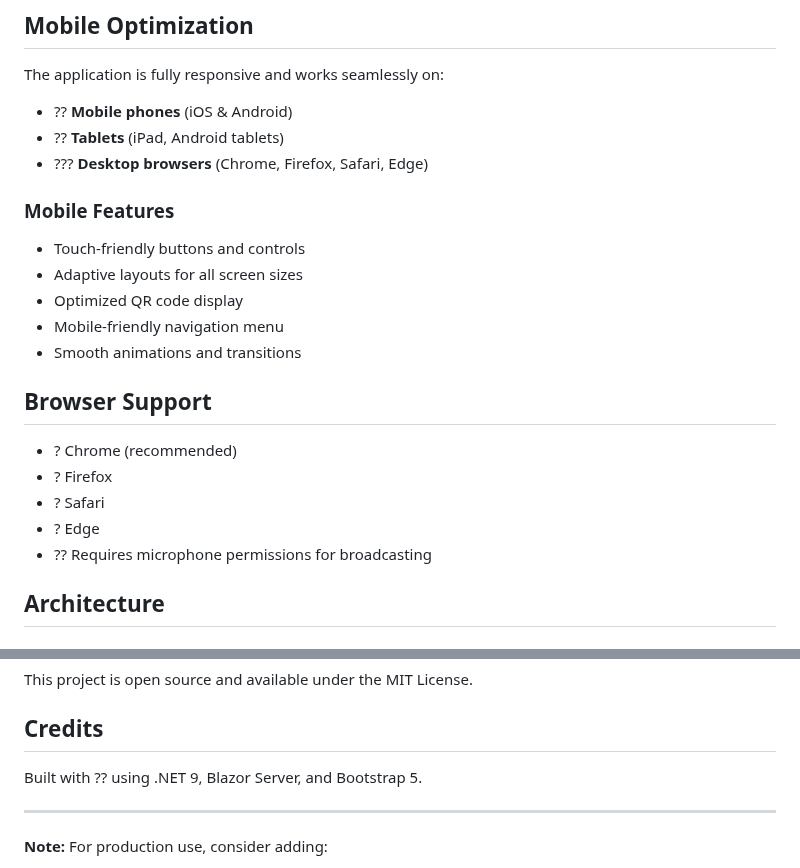
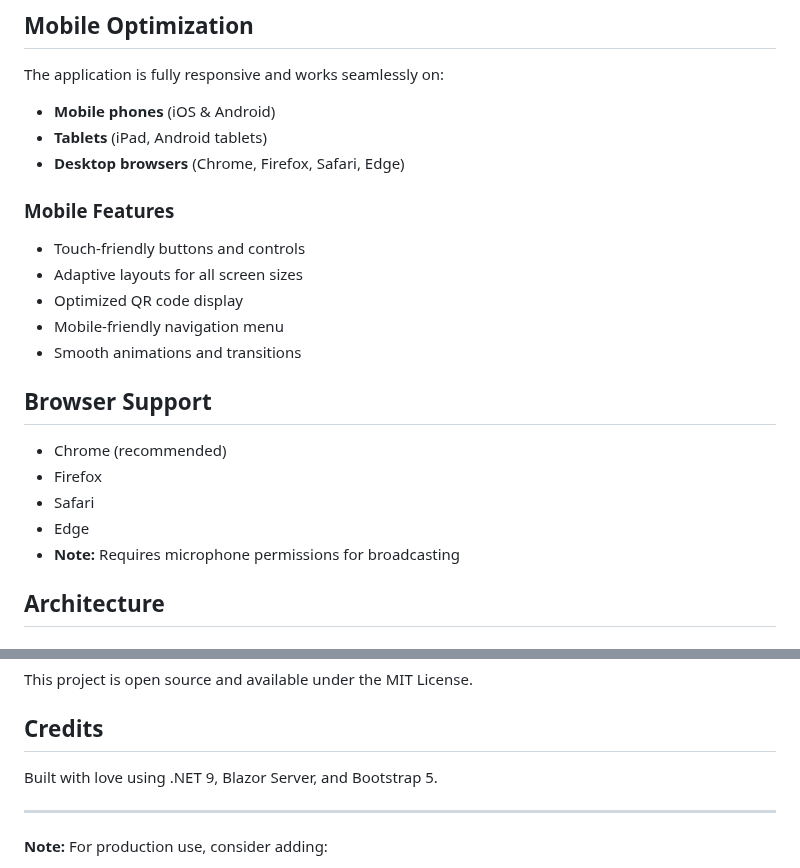
Before and after one commit to huge-studio/HugeVoice, a Markdown page: README.md, 2 parts joined by grey strips. Rendered like a GitHub page.

Commit message:
Improves README clarity and presentation
Refines the README file by removing placeholder characters and improving formatting for better readability.
This enhances the user experience and provides a clearer overview of the application's features and technology stack.

```diff
--- a/README.md
+++ b/README.md
@@ -84,9 +84,9 @@ dotnet run
 
 The application is fully responsive and works seamlessly on:
 
-- ?? **Mobile phones** (iOS & Android)
-- ?? **Tablets** (iPad, Android tablets)
-- ??? **Desktop browsers** (Chrome, Firefox, Safari, Edge)
+- **Mobile phones** (iOS & Android)
+- **Tablets** (iPad, Android tablets)
+- **Desktop browsers** (Chrome, Firefox, Safari, Edge)
 
 ### Mobile Features
 
@@ -98,11 +98,11 @@ The application is fully responsive and works seamlessly on:
 
 ## Browser Support
 
-- ? Chrome (recommended)
-- ? Firefox
-- ? Safari
-- ? Edge
-- ?? Requires microphone permissions for broadcasting
+- Chrome (recommended)
+- Firefox
+- Safari
+- Edge
+- **Note:** Requires microphone permissions for broadcasting
 
 ## Architecture
 
@@ -173,7 +173,7 @@ This project is open source and available under the MIT License.
 
 ## Credits
 
-Built with ?? using .NET 9, Blazor Server, and Bootstrap 5.
+Built with love using .NET 9, Blazor Server, and Bootstrap 5.
 
 ---
 
```
Also changed, not shown: other parts of README.md (+6 -6 lines).
